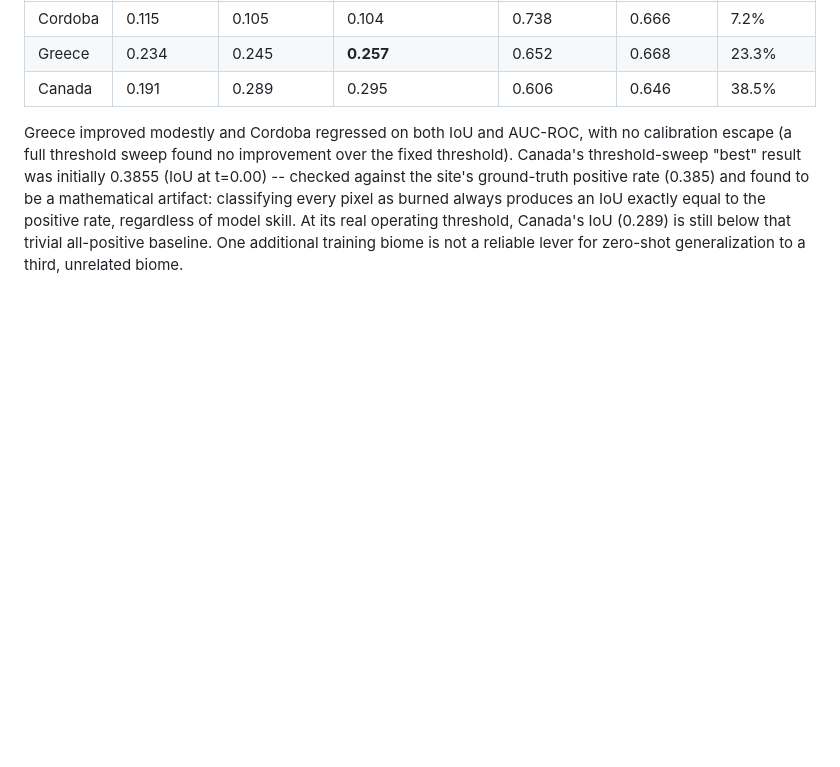
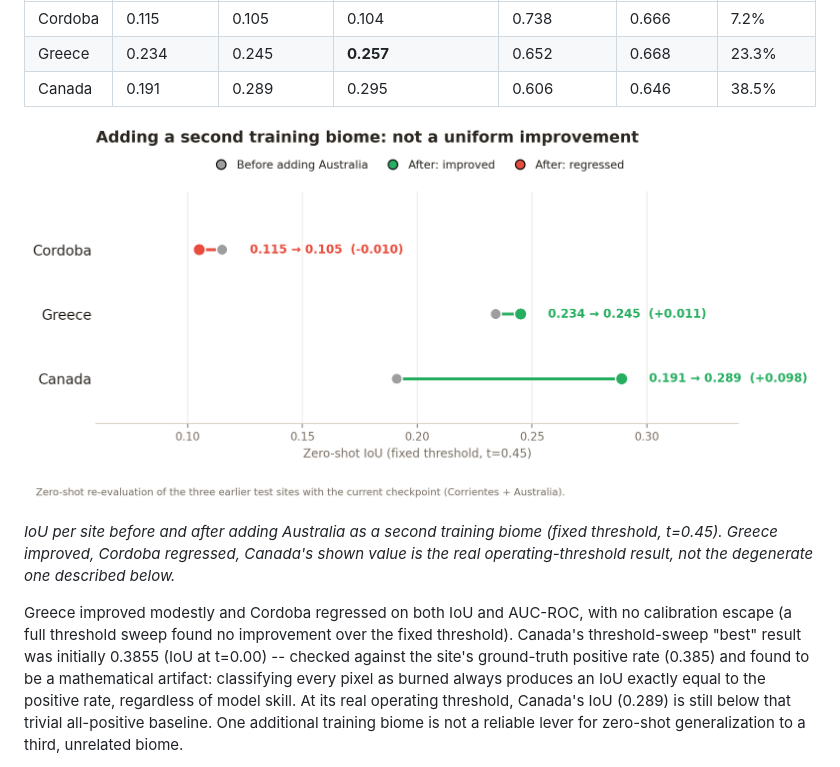
Before and after one commit to aacunapintos/wildfire-burn-scar-detection, a Markdown page: README.md, the part around the change. GitHub-like rendering; pictures changed too: results/zs_reeval_before_after_v23.png (added); blank space fills up the shorter version.

Commit message:
Add before/after figure for the zero-shot re-evaluation finding
Visualizes the Cordoba/Greece/Canada IoU comparison already in the
Limitations table: one site regressed, one improved, after adding
Australia as a second training biome.

```diff
--- a/README.md
+++ b/README.md
@@ -109,6 +109,10 @@ Detailed per-site results for Cordoba, Greece, and Canada (vector output, PR/ROC
 | Cordoba | 0.115 | 0.105 | 0.104 | 0.738 | 0.666 | 7.2% |
 | Greece | 0.234 | 0.245 | **0.257** | 0.652 | 0.668 | 23.3% |
 | Canada | 0.191 | 0.289 | 0.295 | 0.606 | 0.646 | 38.5% |
+
+![Zero-shot re-evaluation, before and after adding Australia](results/zs_reeval_before_after_v23.png)
+
+*IoU per site before and after adding Australia as a second training biome (fixed threshold, t=0.45). Greece improved, Cordoba regressed, Canada's shown value is the real operating-threshold result, not the degenerate one described below.*
 
 Greece improved modestly and Cordoba regressed on both IoU and AUC-ROC, with no calibration escape (a full threshold sweep found no improvement over the fixed threshold). Canada's threshold-sweep "best" result was initially 0.3855 (IoU at t=0.00) -- checked against the site's ground-truth positive rate (0.385) and found to be a mathematical artifact: classifying every pixel as burned always produces an IoU exactly equal to the positive rate, regardless of model skill. At its real operating threshold, Canada's IoU (0.289) is still below that trivial all-positive baseline. One additional training biome is not a reliable lever for zero-shot generalization to a third, unrelated biome.
 
```
